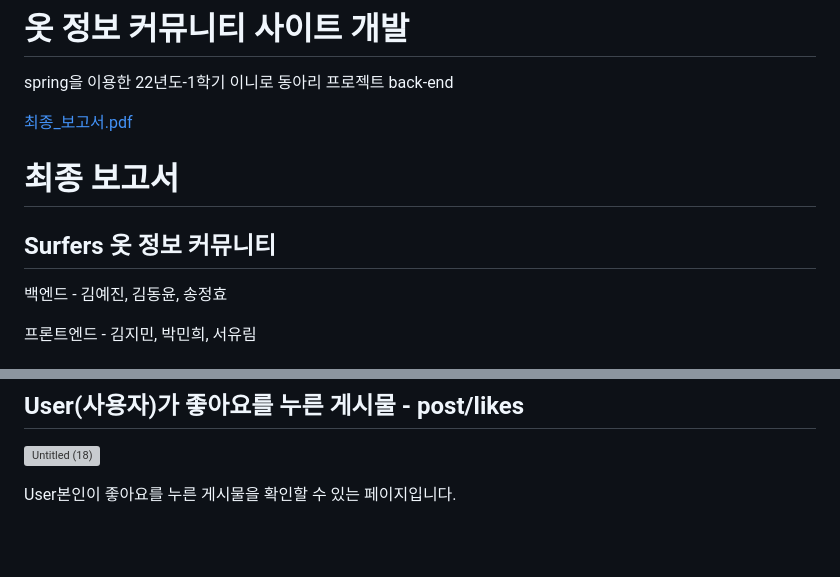
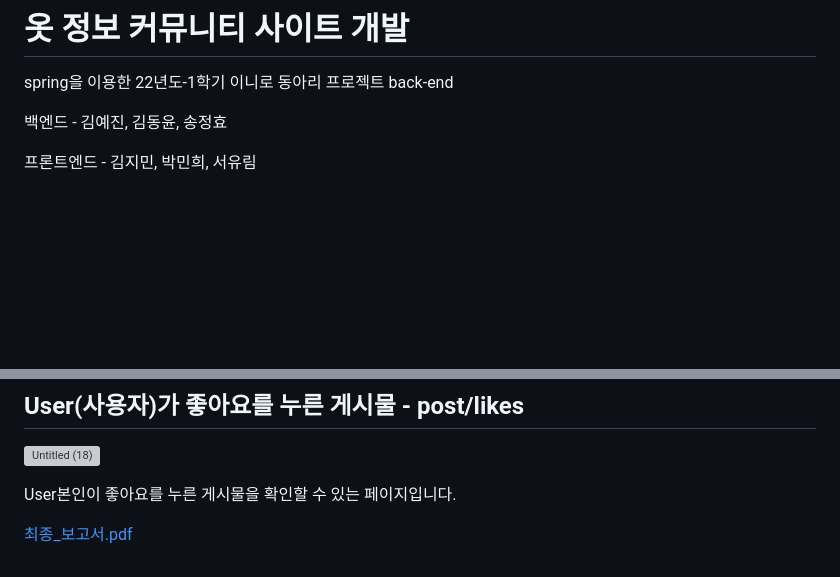
Before and after one commit to SongJeongHyo/surfers-fasion_community, a Markdown page: README.md, 2 parts joined by grey strips. Drawn GitHub-style; blank space fills up the shorter version; grey boxes are pictures that could not be loaded.

```diff
--- a/README.md
+++ b/README.md
@@ -2,11 +2,6 @@
 
 spring을 이용한 22년도-1학기 이니로 동아리 프로젝트 back-end
 
-[최종_보고서.pdf](https://github.com/201810777/surfers/files/8999579/_.pdf)
-
-# 최종 보고서
-
-## Surfers 옷 정보 커뮤니티
 
 백엔드 - 김예진, 김동윤, 송정효
 
@@ -177,3 +172,5 @@ follow 부분의 Database table 입니다. 서로 팔로우가 되어있는 것
 ![Untitled (18)](https://user-images.githubusercontent.com/79832986/226160299-b6ef1951-a517-498a-84ba-8dbaefcf9b11.png)
 
 User본인이 좋아요를 누른 게시물을 확인할 수 있는 페이지입니다.
+
+[최종_보고서.pdf](https://github.com/201810777/surfers/files/8999579/_.pdf)
```
